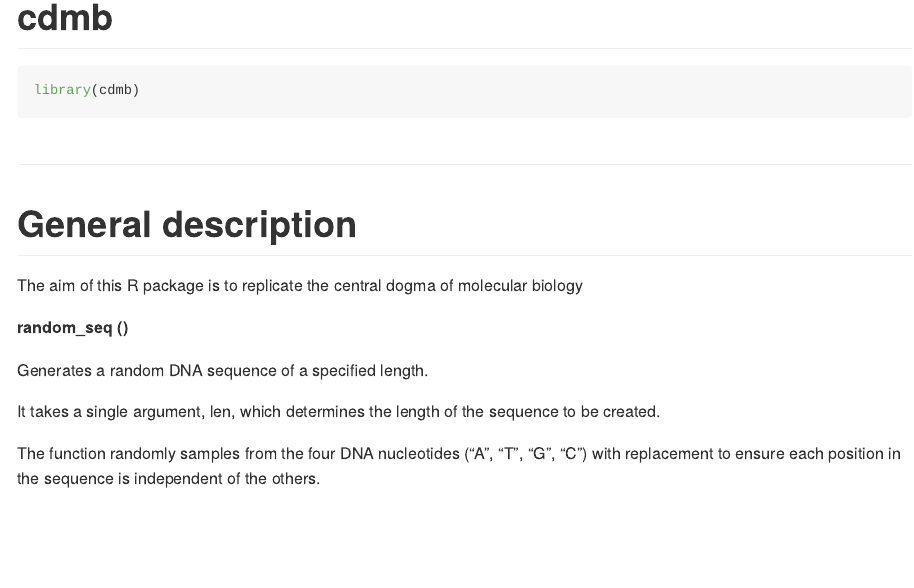
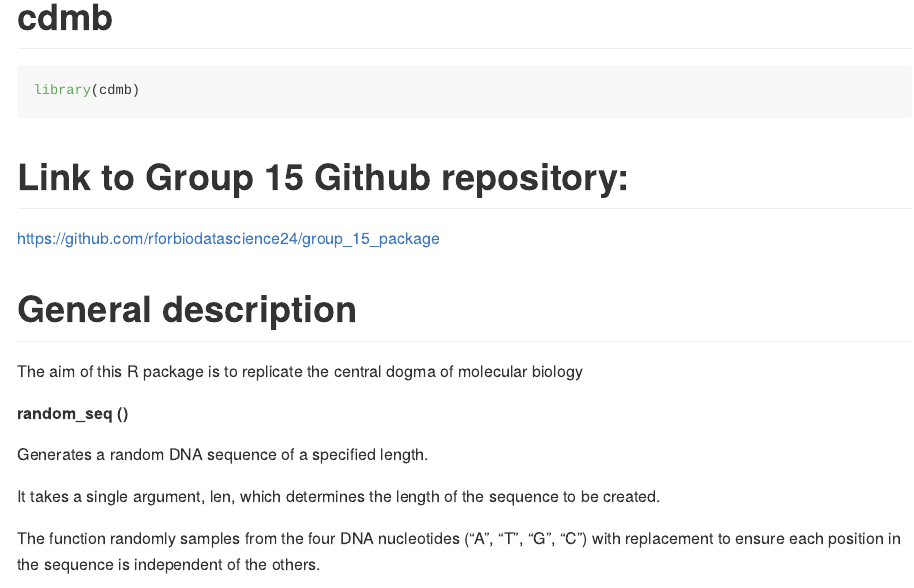
Before and after one commit to rforbiodatascience24/group_15_package, an R Markdown document (README.Rmd): the page in a window 1100 px wide, from its top. The pictures show the output file README.html that the author committed with the source, opened offline.

Commit message:
final version

````diff
--- a/README.Rmd
+++ b/README.Rmd
@@ -26,7 +26,9 @@ vignette: >
 library(cdmb)
 ```
 
-#
+# Link to Group 15 Github repository:
+
+<https://github.com/rforbiodatascience24/group_15_package>
 
 # General description
 
````
Also changed, not shown: README.html, README.md, 1 other file.
